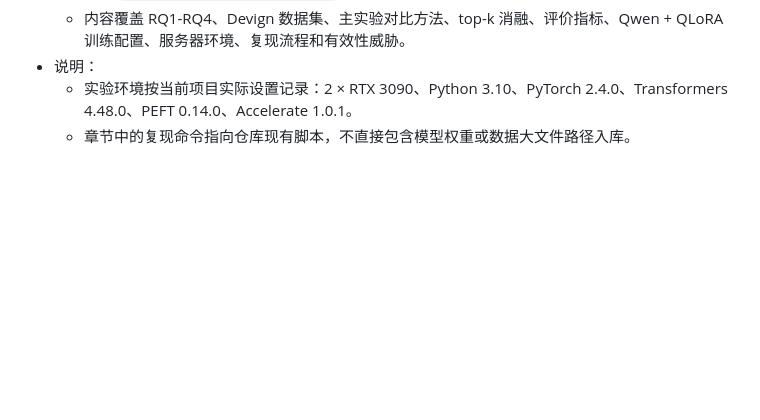
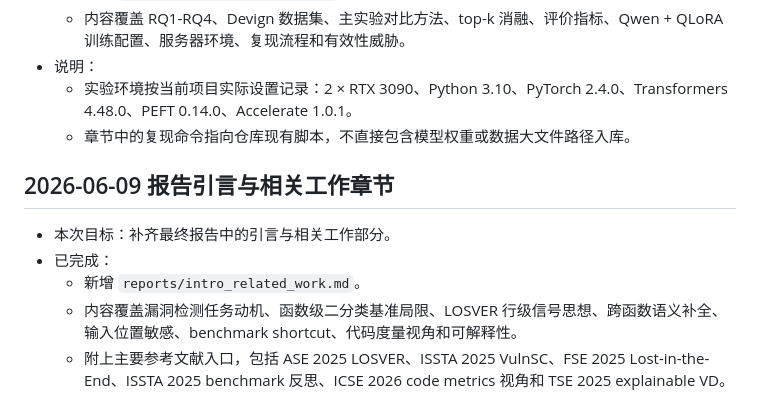
Before and after one commit to Morishima6/deeplearning2se, a Markdown page: docs/chat-log.md, the part around the change. Rendered like a GitHub page; blank space fills up the shorter version.

Commit message:
Draft intro and related work

```diff
--- a/docs/chat-log.md
+++ b/docs/chat-log.md
@@ -254,3 +254,11 @@
 - 说明：
   - 实验环境按当前项目实际设置记录：2 × RTX 3090、Python 3.10、PyTorch 2.4.0、Transformers 4.48.0、PEFT 0.14.0、Accelerate 1.0.1。
   - 章节中的复现命令指向仓库现有脚本，不直接包含模型权重或数据大文件路径入库。
+
+## 2026-06-09 报告引言与相关工作章节
+
+- 本次目标：补齐最终报告中的引言与相关工作部分。
+- 已完成：
+  - 新增 `reports/intro_related_work.md`。
+  - 内容覆盖漏洞检测任务动机、函数级二分类基准局限、LOSVER 行级信号思想、跨函数语义补全、输入位置敏感、benchmark shortcut、代码度量视角和可解释性。
+  - 附上主要参考文献入口，包括 ASE 2025 LOSVER、ISSTA 2025 VulnSC、FSE 2025 Lost-in-the-End、ISSTA 2025 benchmark 反思、ICSE 2026 code metrics 视角和 TSE 2025 explainable VD。
```
Also changed, not shown: docs/task.md (+2 -2 lines), reports/intro_related_work.md (added, +69 -0 lines).
